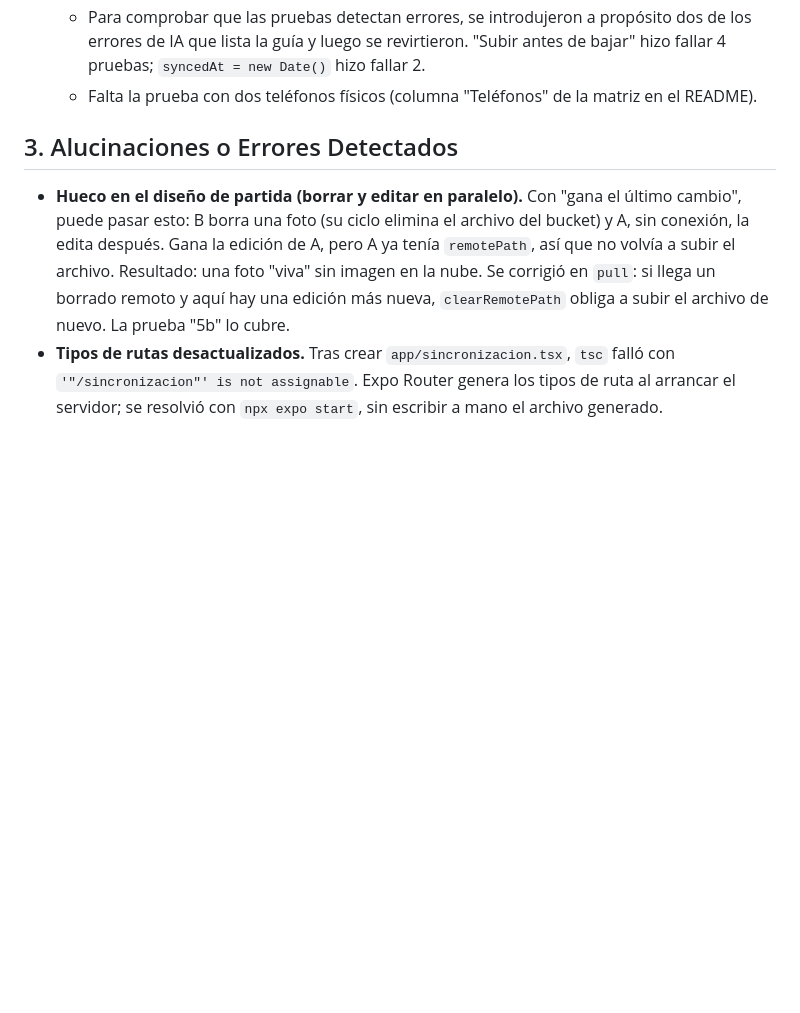
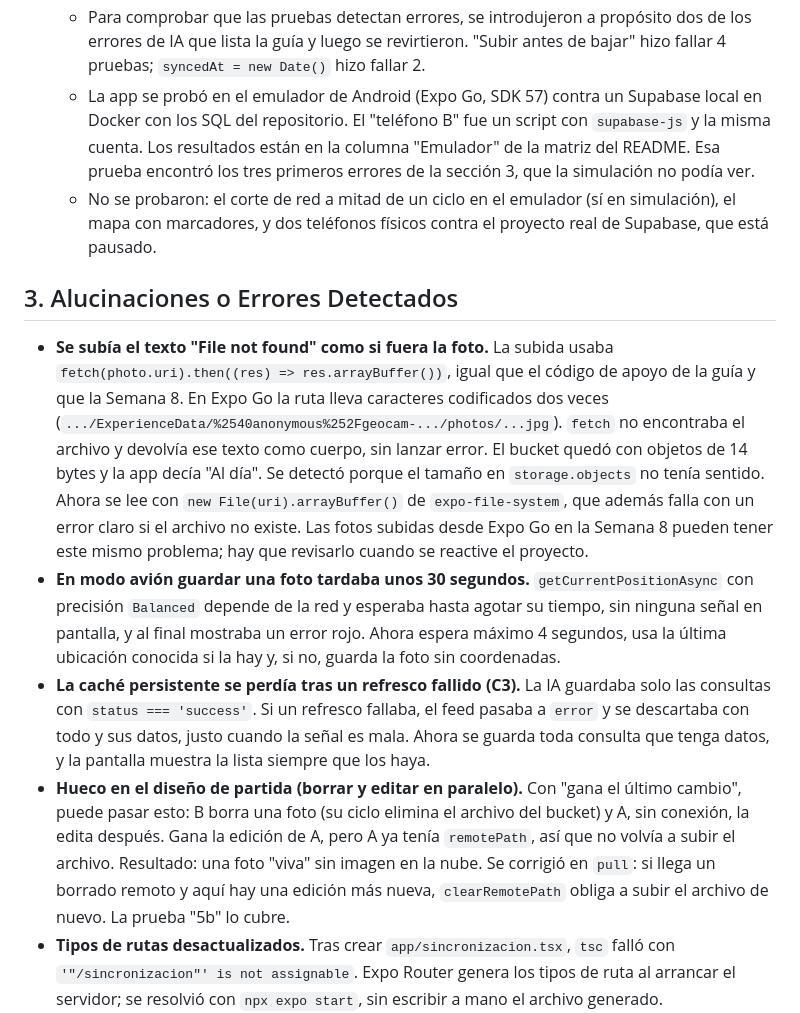
Before and after one commit to rijosaer/geocam, a Markdown page: AI-LOG.md, the part around the change. GitHub-like rendering; blank space fills up the shorter version.

```diff
--- a/AI-LOG.md
+++ b/AI-LOG.md
@@ -49,10 +49,32 @@ la pareja revisa, ejecuta el SQL en Supabase y prueba con dos teléfonos.
   - Para comprobar que las pruebas detectan errores, se introdujeron a propósito dos de los
     errores de IA que lista la guía y luego se revirtieron. "Subir antes de bajar" hizo fallar 4
     pruebas; `syncedAt = new Date()` hizo fallar 2.
-  - Falta la prueba con dos teléfonos físicos (columna "Teléfonos" de la matriz en el README).
+  - La app se probó en el emulador de Android (Expo Go, SDK 57) contra un Supabase local en Docker
+    con los SQL del repositorio. El "teléfono B" fue un script con `supabase-js` y la misma cuenta.
+    Los resultados están en la columna "Emulador" de la matriz del README. Esa prueba encontró los
+    tres primeros errores de la sección 3, que la simulación no podía ver.
+  - No se probaron: el corte de red a mitad de un ciclo en el emulador (sí en simulación), el mapa
+    con marcadores, y dos teléfonos físicos contra el proyecto real de Supabase, que está pausado.
 
 ## 3. Alucinaciones o Errores Detectados
 
+- **Se subía el texto "File not found" como si fuera la foto.** La subida usaba
+  `fetch(photo.uri).then((res) => res.arrayBuffer())`, igual que el código de apoyo de la guía y que
+  la Semana 8. En Expo Go la ruta lleva caracteres codificados dos veces
+  (`.../ExperienceData/%2540anonymous%252Fgeocam-.../photos/...jpg`). `fetch` no encontraba el
+  archivo y devolvía ese texto como cuerpo, sin lanzar error. El bucket quedó con objetos de 14 bytes
+  y la app decía "Al día". Se detectó porque el tamaño en `storage.objects` no tenía sentido. Ahora
+  se lee con `new File(uri).arrayBuffer()` de `expo-file-system`, que además falla con un error claro
+  si el archivo no existe. Las fotos subidas desde Expo Go en la Semana 8 pueden tener este mismo
+  problema; hay que revisarlo cuando se reactive el proyecto.
+- **En modo avión guardar una foto tardaba unos 30 segundos.** `getCurrentPositionAsync` con
+  precisión `Balanced` depende de la red y esperaba hasta agotar su tiempo, sin ninguna señal en
+  pantalla, y al final mostraba un error rojo. Ahora espera máximo 4 segundos, usa la última
+  ubicación conocida si la hay y, si no, guarda la foto sin coordenadas.
+- **La caché persistente se perdía tras un refresco fallido (C3).** La IA guardaba solo las consultas
+  con `status === 'success'`. Si un refresco fallaba, el feed pasaba a `error` y se descartaba con
+  todo y sus datos, justo cuando la señal es mala. Ahora se guarda toda consulta que tenga datos, y
+  la pantalla muestra la lista siempre que los haya.
 - **Hueco en el diseño de partida (borrar y editar en paralelo).** Con "gana el último cambio",
   puede pasar esto: B borra una foto (su ciclo elimina el archivo del bucket) y A, sin conexión,
   la edita después. Gana la edición de A, pero A ya tenía `remotePath`, así que no volvía a subir
```
Also changed, not shown: README.md (+30 -16 lines), docs/prueba-sin-conexion.gif (added), 4 other files.
